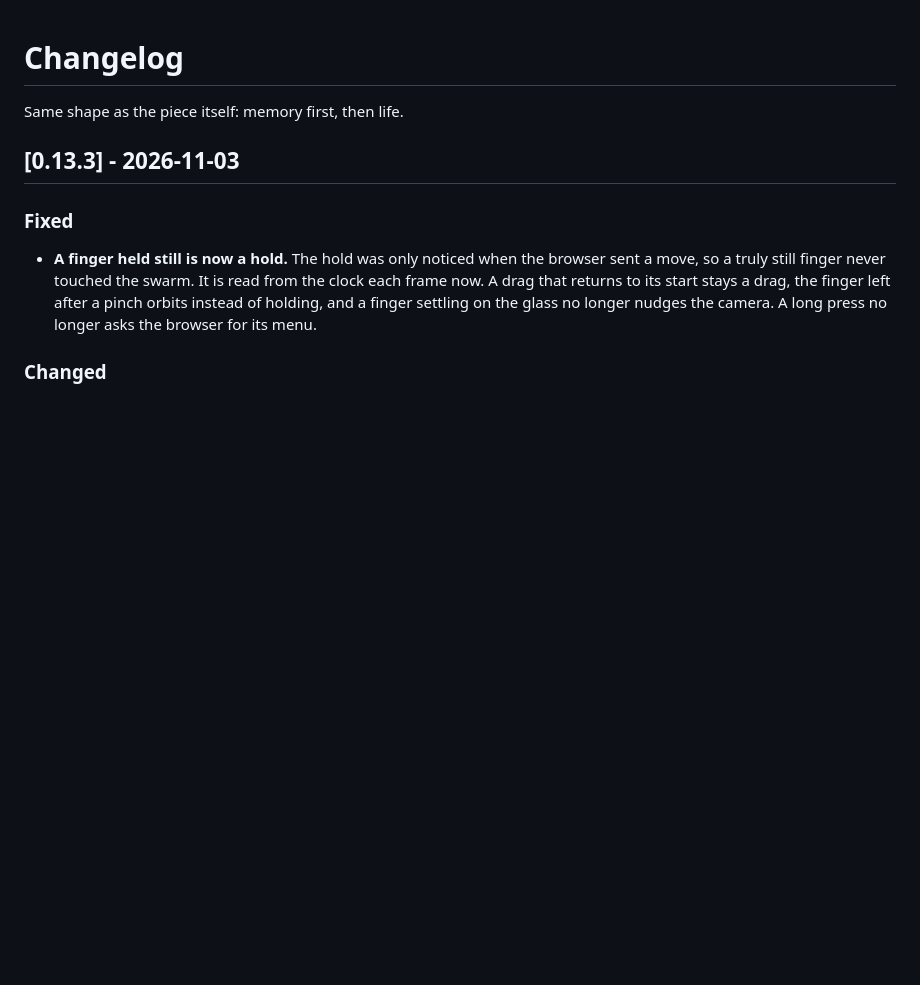
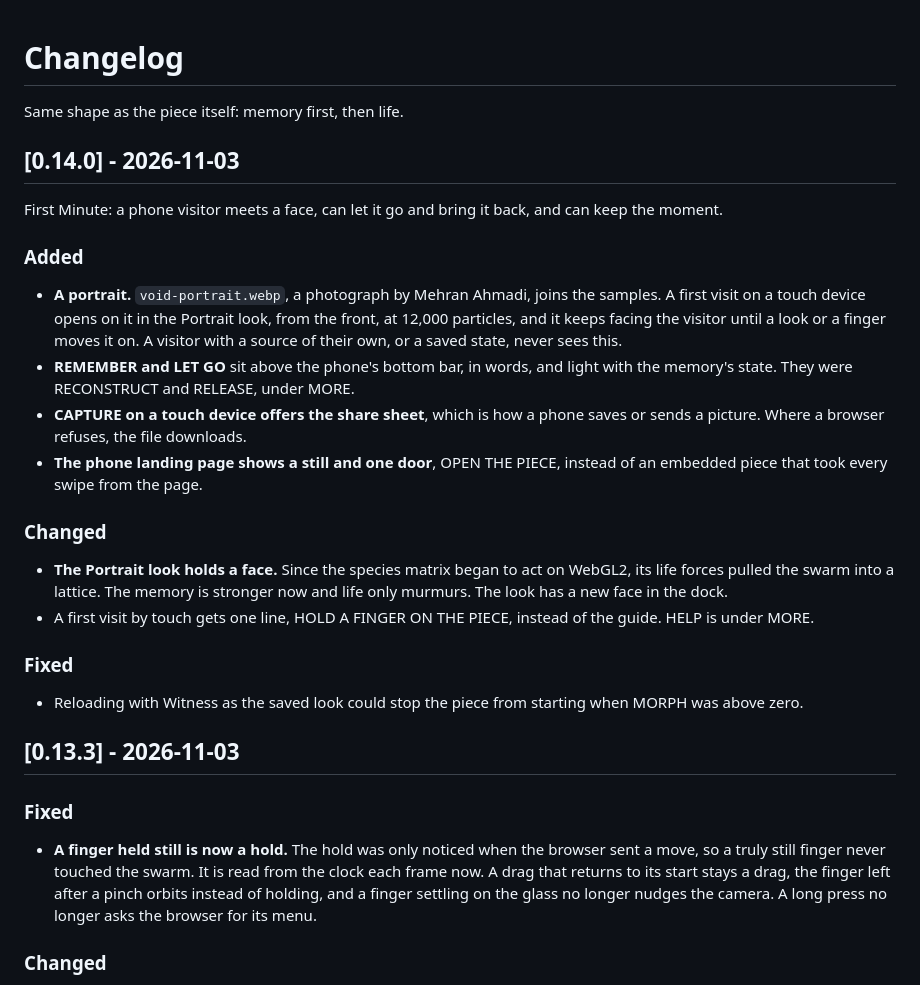
Before and after one commit to MehranMarxian/Particle-Memory-VOID, a Markdown page: CHANGELOG.md, the part around the change. GitHub-like rendering; blank space fills up the shorter version.

```diff
--- a/CHANGELOG.md
+++ b/CHANGELOG.md
@@ -1,6 +1,35 @@
 # Changelog
 
 Same shape as the piece itself: memory first, then life.
+
+## [0.14.0] - 2026-11-03
+
+First Minute: a phone visitor meets a face, can let it go and bring it back,
+and can keep the moment.
+
+### Added
+- **A portrait.** `void-portrait.webp`, a photograph by Mehran Ahmadi, joins the
+  samples. A first visit on a touch device opens on it in the Portrait look,
+  from the front, at 12,000 particles, and it keeps facing the visitor until a
+  look or a finger moves it on. A visitor with a source of their own, or a
+  saved state, never sees this.
+- **REMEMBER and LET GO** sit above the phone's bottom bar, in words, and light
+  with the memory's state. They were RECONSTRUCT and RELEASE, under MORE.
+- **CAPTURE on a touch device offers the share sheet**, which is how a phone
+  saves or sends a picture. Where a browser refuses, the file downloads.
+- **The phone landing page shows a still and one door**, OPEN THE PIECE, instead
+  of an embedded piece that took every swipe from the page.
+
+### Changed
+- **The Portrait look holds a face.** Since the species matrix began to act on
+  WebGL2, its life forces pulled the swarm into a lattice. The memory is
+  stronger now and life only murmurs. The look has a new face in the dock.
+- A first visit by touch gets one line, HOLD A FINGER ON THE PIECE, instead of
+  the guide. HELP is under MORE.
+
+### Fixed
+- Reloading with Witness as the saved look could stop the piece from starting
+  when MORPH was above zero.
 
 ## [0.13.3] - 2026-11-03
 
```
Also changed, not shown: README.md (+9 -5 lines), public/poster.jpg (added), 15 other files.
